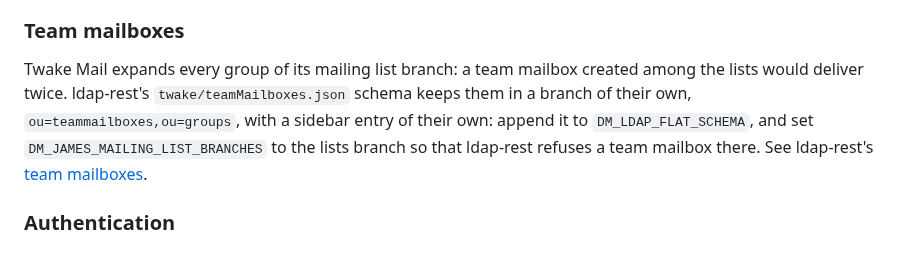
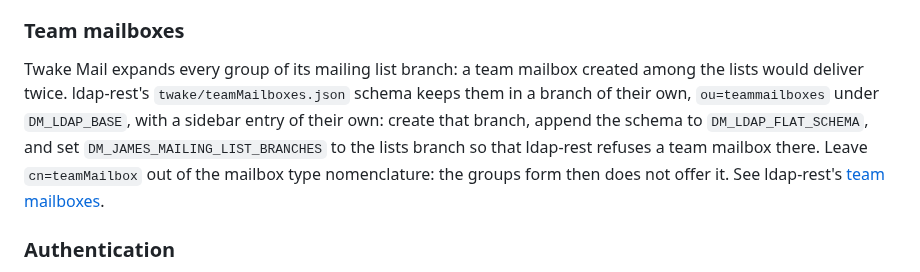
Before and after one commit to linagora/twake-directory-manager, a Markdown page: README.md, the part around the change. Rendered like a GitHub page.

Commit message:
README: team mailboxes live in ou=teammailboxes under the base
Outside the group base, which the groups routes would otherwise list and edit them in (linagora/ldap-rest#358).

```diff
--- a/README.md
+++ b/README.md
@@ -85,9 +85,11 @@ administrator reads them and nobody changes them
 Twake Mail expands every group of its mailing list branch: a team mailbox
 created among the lists would deliver twice. ldap-rest's
 `twake/teamMailboxes.json` schema keeps them in a branch of their own,
-`ou=teammailboxes,ou=groups`, with a sidebar entry of their own: append it to
-`DM_LDAP_FLAT_SCHEMA`, and set `DM_JAMES_MAILING_LIST_BRANCHES` to the lists
-branch so that ldap-rest refuses a team mailbox there. See ldap-rest's
+`ou=teammailboxes` under `DM_LDAP_BASE`, with a sidebar entry of their own:
+create that branch, append the schema to `DM_LDAP_FLAT_SCHEMA`, and set
+`DM_JAMES_MAILING_LIST_BRANCHES` to the lists branch so that ldap-rest
+refuses a team mailbox there. Leave `cn=teamMailbox` out of the mailbox type
+nomenclature: the groups form then does not offer it. See ldap-rest's
 [team mailboxes](https://github.com/linagora/ldap-rest/blob/master/docs/usage/plugins/integrations/james-mailboxes.md#team-mailboxes-in-a-branch-of-their-own).
 
 ### Authentication
```
